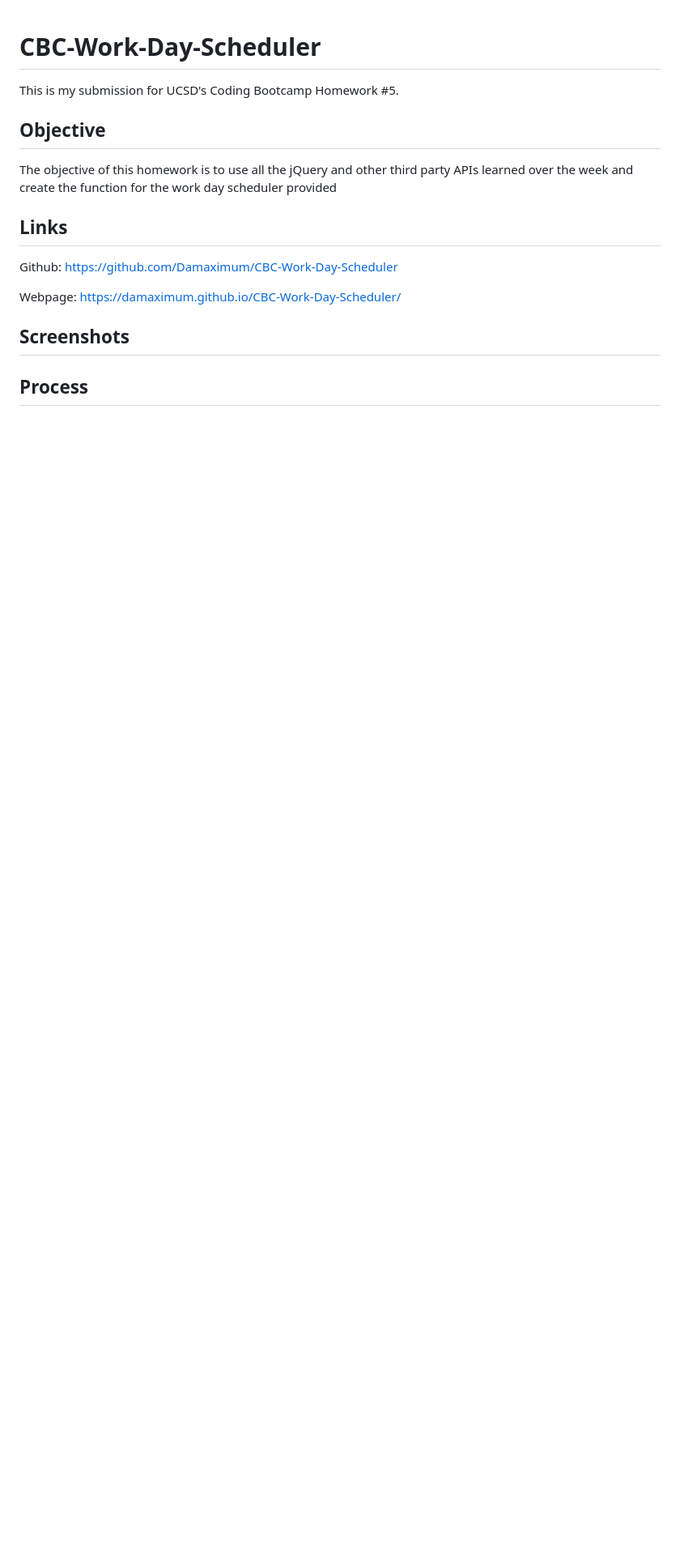
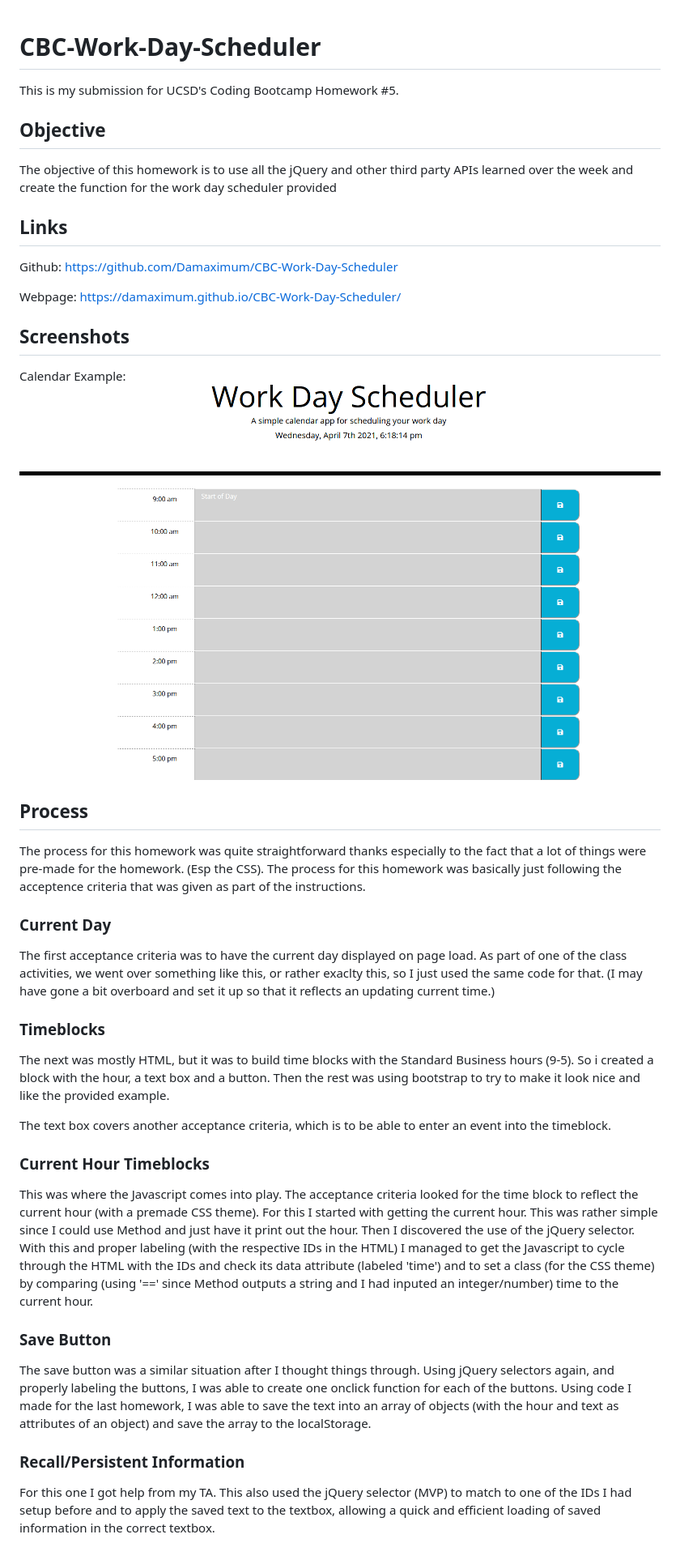
Before and after one commit to Damaximum/CBC-Work-Day-Scheduler, a Markdown page: README.md, the part around the change. Shown: that part at 81% size. Drawn GitHub-style; pictures changed too: screenshots/Webpage.png (added); blank space fills up the shorter version.

Commit message:
Added a proper README with screenshots. Save function properly works as well.

```diff
--- a/README.md
+++ b/README.md
@@ -14,4 +14,31 @@ Webpage: https://damaximum.github.io/CBC-Work-Day-Scheduler/
 
 ## Screenshots
 
+Calendar Example:
+![Alt text](./screenshots/Webpage.png?raw=true "Calendar Example")
+
 ## Process
+
+The process for this homework was quite straightforward thanks especially to the fact that a lot of things were pre-made for the homework. (Esp the CSS). The process for this homework was basically just following the acceptence criteria that was given as part of the instructions.
+
+### Current Day
+
+The first acceptance criteria was to have the current day displayed on page load. As part of one of the class activities, we went over something like this, or rather exaclty this, so I just used the same code for that. (I may have gone a bit overboard and set it up so that it reflects an updating current time.)
+
+### Timeblocks
+
+The next was mostly HTML, but it was to build time blocks with the Standard Business hours (9-5). So i created a block with the hour, a text box and a button. Then the rest was using bootstrap to try to make it look nice and like the provided example.
+
+The text box covers another acceptance criteria, which is to be able to enter an event into the timeblock.
+
+### Current Hour Timeblocks
+
+This was where the Javascript comes into play. The acceptance criteria looked for the time block to reflect the current hour (with a premade CSS theme). For this I started with getting the current hour. This was rather simple since I could use Method and just have it print out the hour. Then I discovered the use of the jQuery selector. With this and proper labeling (with the respective IDs in the HTML) I managed to get the Javascript to cycle through the HTML with the IDs and check its data attribute (labeled 'time') and to set a class (for the CSS theme) by comparing (using '==' since Method outputs a string and I had inputed an integer/number) time to the current hour.
+
+### Save Button
+
+The save button was a similar situation after I thought things through. Using jQuery selectors again, and properly labeling the buttons, I was able to create one onclick function for each of the buttons. Using code I made for the last homework, I was able to save the text into an array of objects (with the hour and text as attributes of an object) and save the array to the localStorage.
+
+### Recall/Persistent Information
+
+For this one I got help from my TA. This also used the jQuery selector (MVP) to match to one of the IDs I had setup before and to apply the saved text to the textbox, allowing a quick and efficient loading of saved information in the correct textbox.
```
Also changed, not shown: 1 other file.
